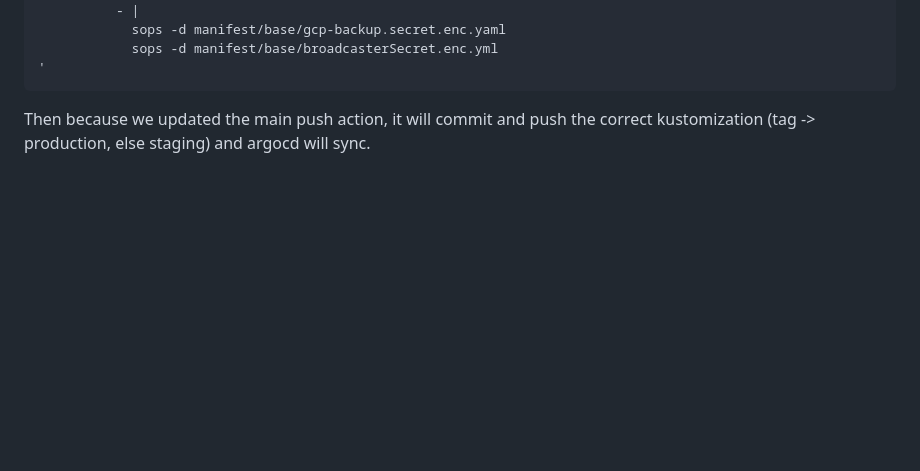
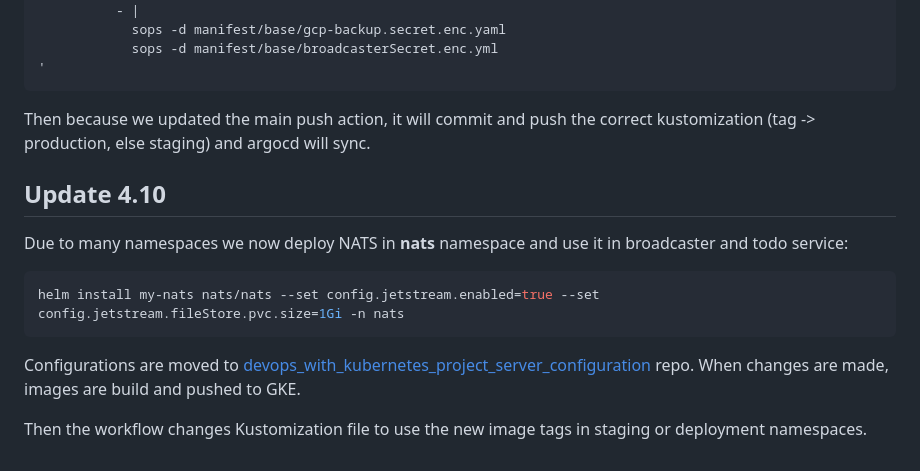
Before and after one commit to andreasZel/devops_with_kubernetes_project_server, a Markdown page: README.md, the part around the change. Drawn GitHub-style; blank space fills up the shorter version.

Commit message:
updated readme for 4.10

````diff
--- a/README.md
+++ b/README.md
@@ -309,3 +309,15 @@ data:
 ```
 
 Then because we updated the main push action, it will commit and push the correct kustomization (tag -> production, else staging) and argocd will sync.
+
+## Update 4.10
+
+Due to many namespaces we now deploy NATS in **nats** namespace and use it in broadcaster and todo service:
+
+```bash
+helm install my-nats nats/nats --set config.jetstream.enabled=true --set config.jetstream.fileStore.pvc.size=1Gi -n nats
+```
+
+Configurations are moved to [devops_with_kubernetes_project_server_configuration](https://github.com/andreasZel/devops_with_kubernetes_project_server_configuration) repo. When changes are made, images are build and pushed to GKE.
+
+Then the workflow changes Kustomization file to use the new image tags in staging or deployment namespaces.
````
